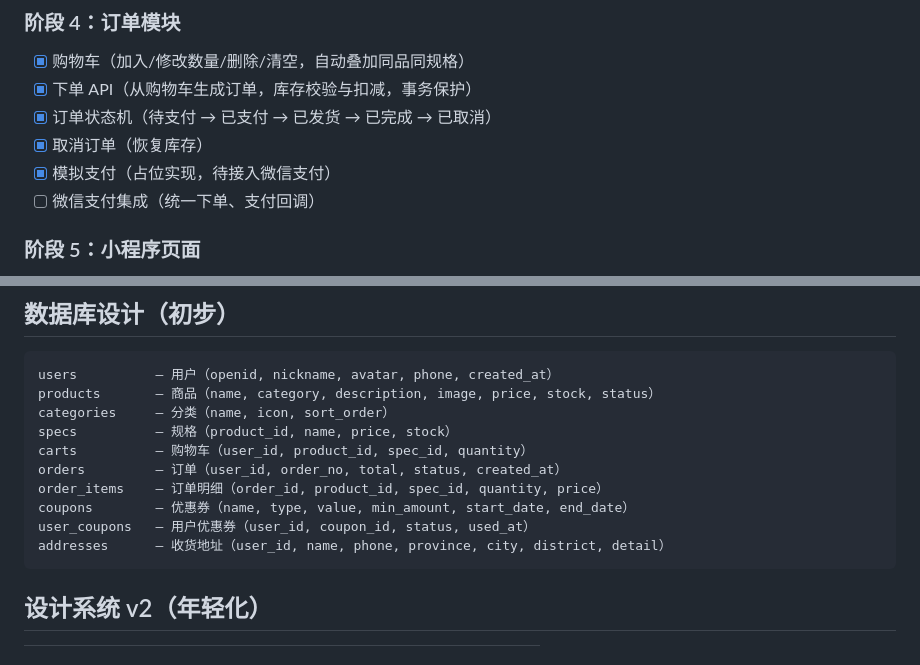
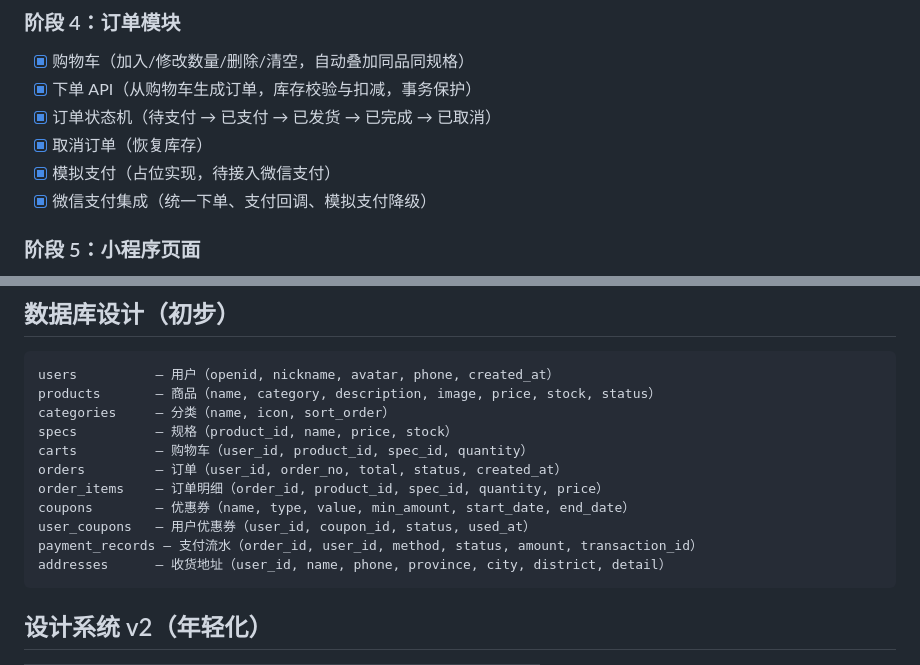
Before and after one commit to armbc/MK-Coffee, a Markdown page: PLAN.md, 2 parts joined by grey strips. GitHub-like rendering.

````diff
--- a/PLAN.md
+++ b/PLAN.md
@@ -89,7 +91,7 @@ Django/MK-Coffee/
 - [x] 订单状态机（待支付 → 已支付 → 已发货 → 已完成 → 已取消）
 - [x] 取消订单（恢复库存）
 - [x] 模拟支付（占位实现，待接入微信支付）
-- [ ] 微信支付集成（统一下单、支付回调）
+- [x] 微信支付集成（统一下单、支付回调、模拟支付降级）
 
 ### 阶段 5：小程序页面
 - [x] 首页（轮播、推荐商品、分类入口）
@@ -166,6 +169,7 @@ orders         — 订单（user_id, order_no, total, status, created_at）
 order_items    — 订单明细（order_id, product_id, spec_id, quantity, price）
 coupons        — 优惠券（name, type, value, min_amount, start_date, end_date）
 user_coupons   — 用户优惠券（user_id, coupon_id, status, used_at）
+payment_records — 支付流水（order_id, user_id, method, status, amount, transaction_id）
 addresses      — 收货地址（user_id, name, phone, province, city, district, detail）
 ```
 
````
Also changed, not shown: other parts of PLAN.md (+22 -17 lines).
